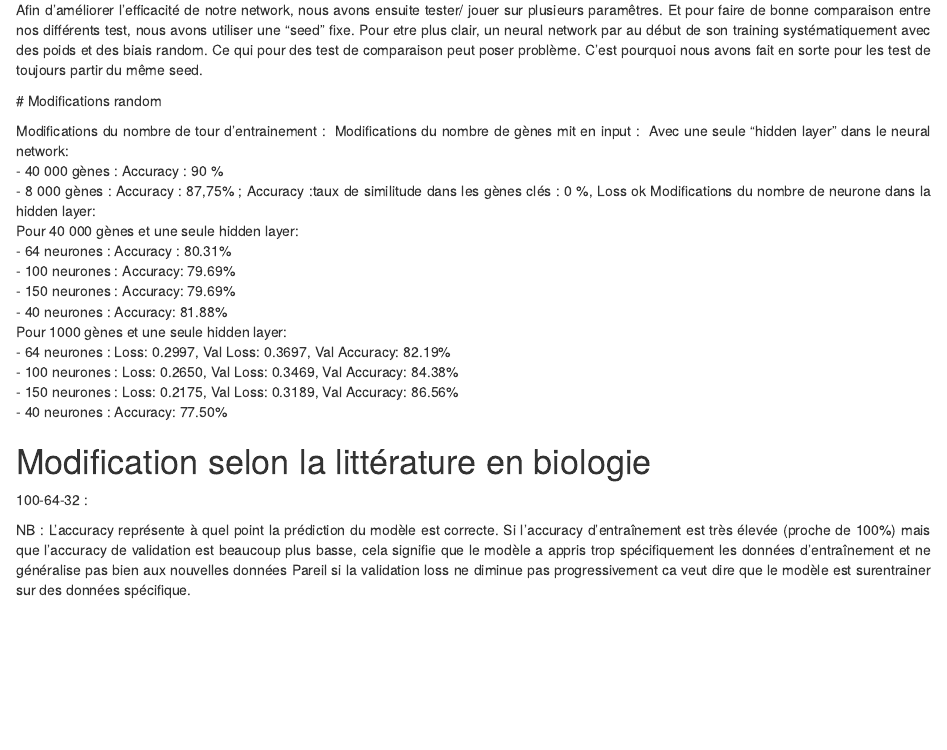
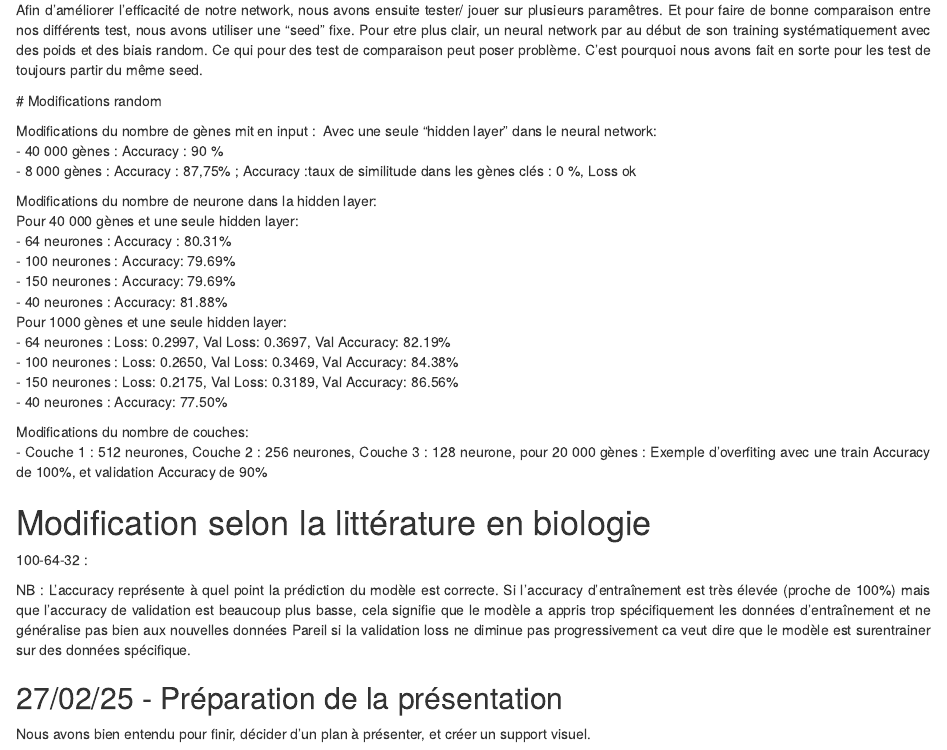
Before and after one commit to Turbotje/Repo_test, an R Markdown document (Carnet_de_bord-Neural_Network.Rmd): the page in a window 1100 px wide, from 1500 px down. Rendered offline with R 4.5, knitr and Pandoc, with nearby package versions.

Commit message:
Update Carnet_de_bord-Neural_Network.Rmd
AJout d'un test
et de notes pour le 27/02

```diff
--- a/Carnet_de_bord-Neural_Network.Rmd
+++ b/Carnet_de_bord-Neural_Network.Rmd
@@ -69,11 +69,11 @@ Afin d'améliorer l'efficacité de notre network, nous avons ensuite tester/ jou
 
  # Modifications random
 
-Modifications du nombre de tour d'entrainement :\
 Modifications du nombre de gènes mit en input :\
 Avec une seule "hidden layer" dans le neural network:\
 - 40 000 gènes : Accuracy : 90 %\
 - 8 000 gènes : Accuracy : 87,75% ; Accuracy :taux de similitude dans les gènes clés : 0 %, Loss ok
+
 Modifications du nombre de neurone dans la hidden layer:\
 Pour 40 000 gènes et une seule hidden layer:\
 - 64 neurones : Accuracy : 80.31%\
@@ -86,11 +86,20 @@ Pour 1000 gènes et une seule hidden layer:\
 - 150 neurones : Loss: 0.2175, Val Loss: 0.3189, Val Accuracy: 86.56%\
 - 40 neurones : Accuracy: 77.50%\
 
+Modifications du nombre de couches:\
+- Couche 1 : 512 neurones, Couche 2 : 256 neurones, Couche 3 : 128 neurone, pour 20 000 gènes : Exemple d'overfiting avec une train Accuracy de 100%, et validation Accuracy de 90%\
+
+
 # Modification selon la littérature en biologie
 100-64-32 :
 
 
 NB : L'accuracy représente à quel point la prédiction du modèle est correcte. Si l'accuracy d'entraînement est très élevée (proche de 100%) mais que l'accuracy de validation est beaucoup plus basse, cela signifie que le modèle a appris trop spécifiquement les données d'entraînement et ne généralise pas bien aux nouvelles données
 Pareil si la validation loss ne diminue pas progressivement ca veut dire que le modèle est surentrainer sur des données spécifique.
+</div>
 
+## 27/02/25 - Préparation de la présentation
+
+<div style="text-align: justify;">
+Nous avons bien entendu pour finir, décider d'un plan à présenter, et créer un support visuel.
 </div>
```
